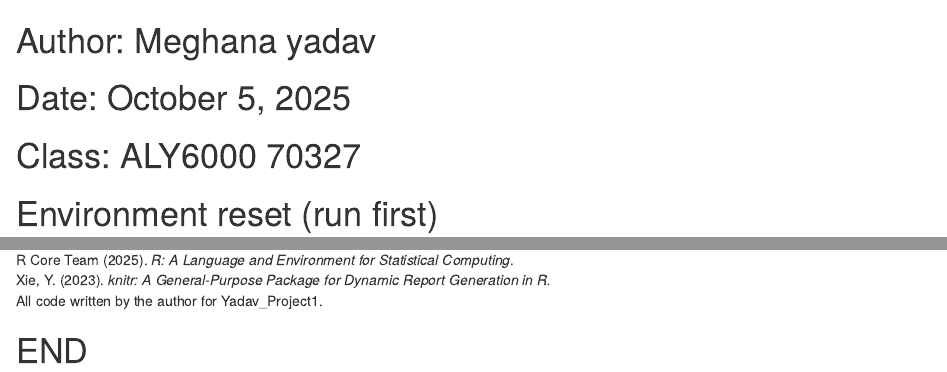
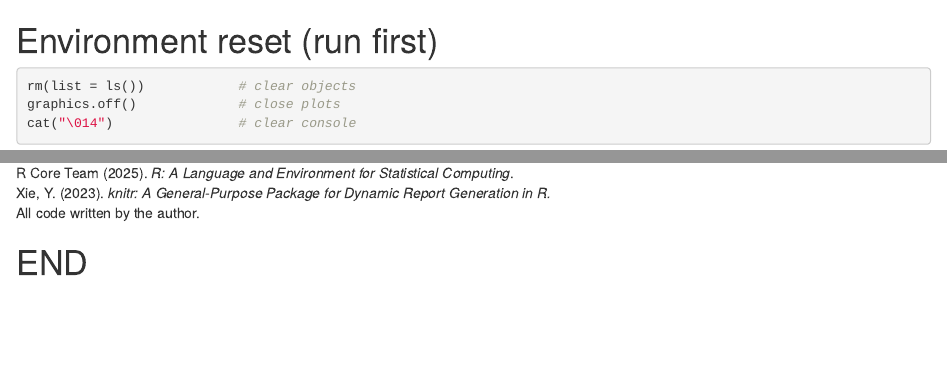
Before and after one commit to akashprasad96/r_fundamentals_project1, an R Markdown document (script/Markdown.Rmd): the page in a window 1100 px wide, from its top, and a second part further down, joined at a grey line. Rendered offline with R 4.5, knitr and Pandoc, with nearby package versions.

Commit message:
Update Markdown.Rmd

````diff
--- a/script/Markdown.Rmd
+++ b/script/Markdown.Rmd
@@ -1,9 +1,3 @@
-########################################
-# Author: Meghana yadav
-# Date: October 5, 2025
-# Class: ALY6000 70327
-########################################
-
 # Environment reset (run first)
 
 ```{r}
@@ -328,7 +322,7 @@ The visualizations show that salaries in the dataset are right-skewed, with most
 ## References
 R Core Team (2025). *R: A Language and Environment for Statistical Computing*.
 Xie, Y. (2023). *knitr: A General-Purpose Package for Dynamic Report Generation in R.*
-All code written by the author for Yadav_Project1.
+All code written by the author.
 
 ###################################
 # END
````
